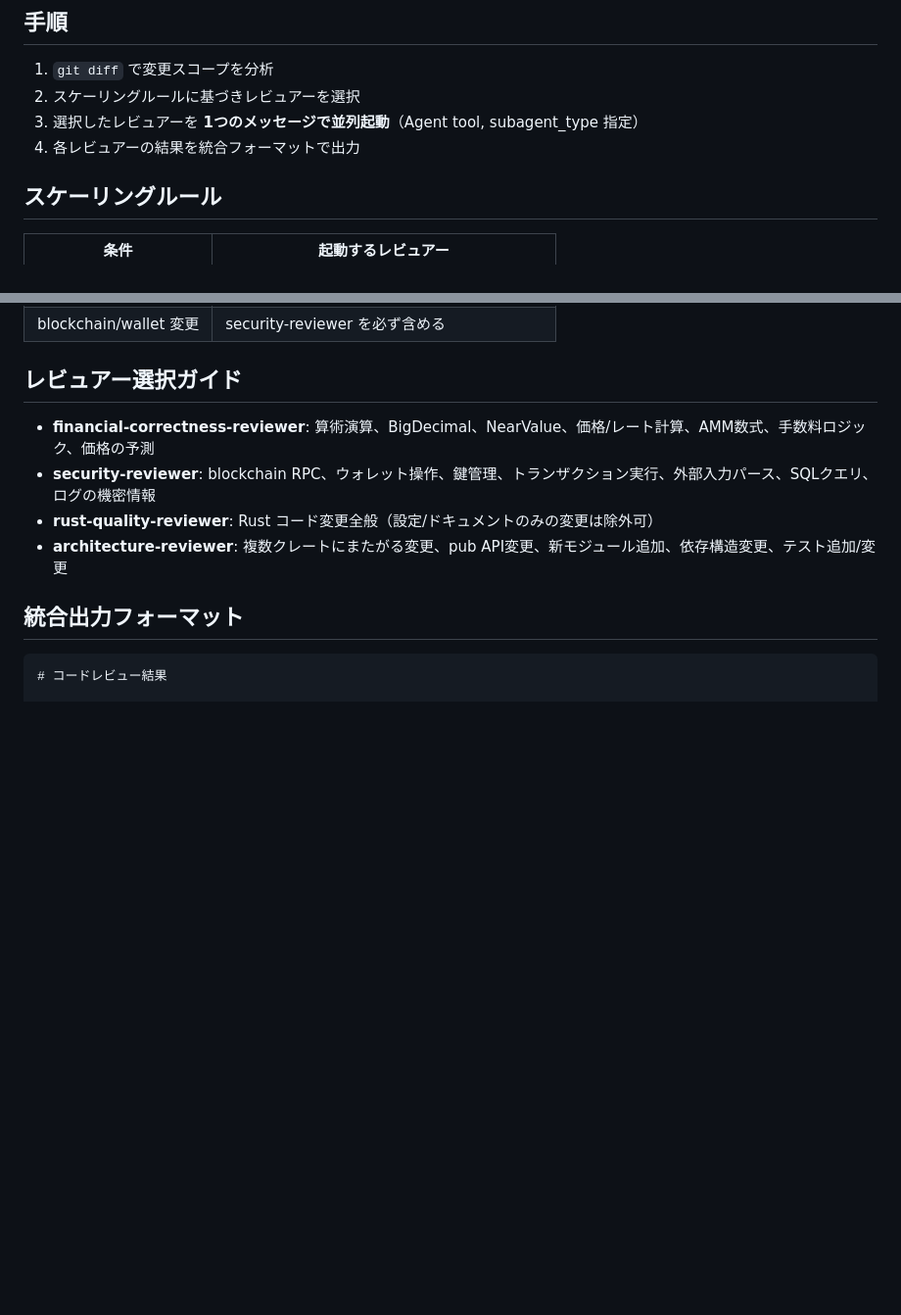
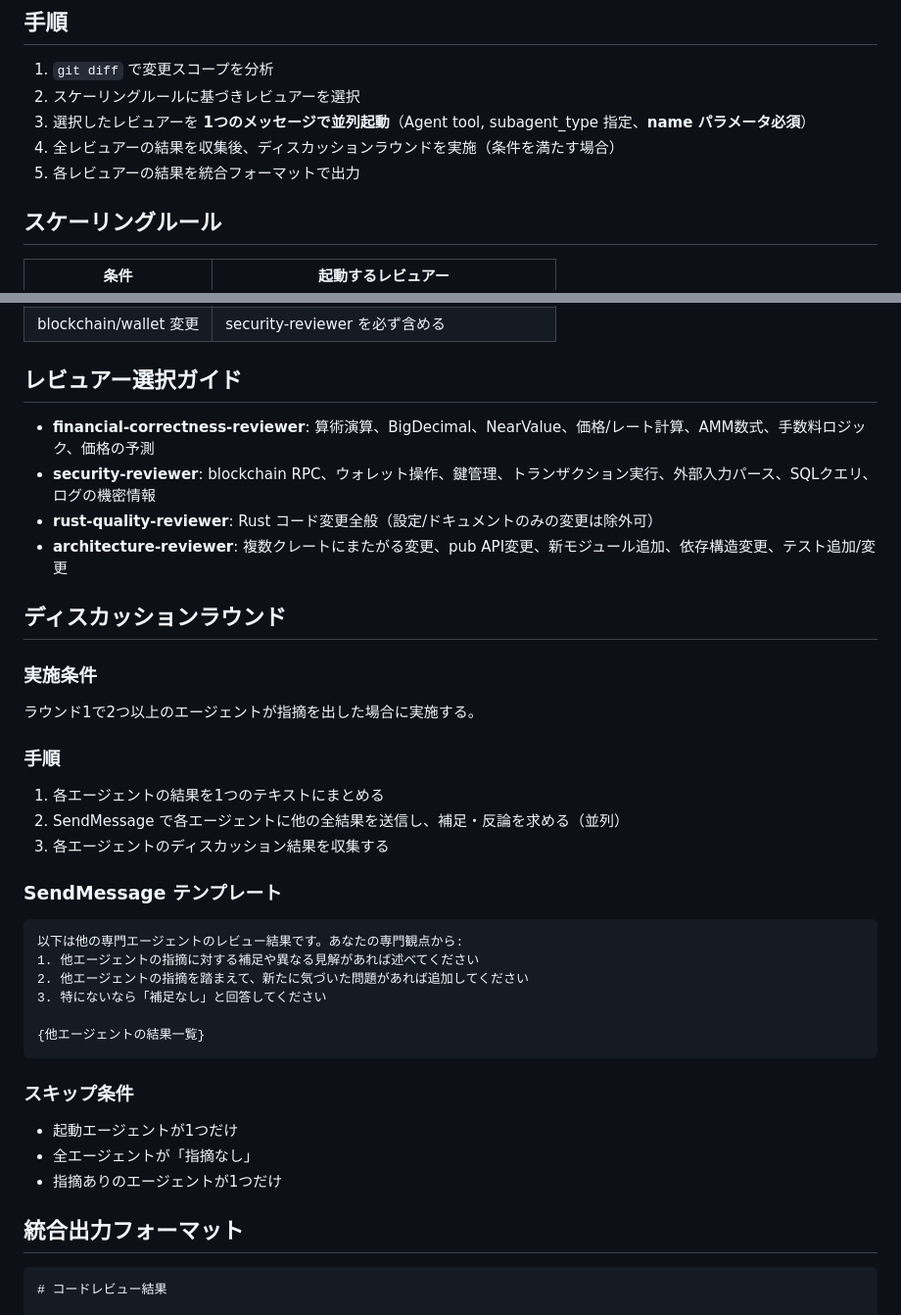
Before and after one commit to fathens/zaciraci, a Markdown page: .claude/CLAUDE.md, 2 parts joined by grey strips. Shown at 98% size. Rendered like a GitHub page; blank space fills up the shorter version.

Commit message:
feat: add discussion round to code review workflow
Add discussion round between specialist agents in the review workflow.
After round 1 (independent review), agents receive other agents results
via SendMessage and can provide supplementary findings, contradictions,
or confirm no additions. Includes skip conditions for efficiency.

````diff
--- a/.claude/CLAUDE.md
+++ b/.claude/CLAUDE.md
@@ -22,8 +22,9 @@
 
 1. `git diff` で変更スコープを分析
 2. スケーリングルールに基づきレビュアーを選択
-3. 選択したレビュアーを **1つのメッセージで並列起動**（Agent tool, subagent_type 指定）
-4. 各レビュアーの結果を統合フォーマットで出力
+3. 選択したレビュアーを **1つのメッセージで並列起動**（Agent tool, subagent_type 指定、**name パラメータ必須**）
+4. 全レビュアーの結果を収集後、ディスカッションラウンドを実施（条件を満たす場合）
+5. 各レビュアーの結果を統合フォーマットで出力
 
 ## スケーリングルール
 
@@ -40,6 +41,31 @@
 - **security-reviewer**: blockchain RPC、ウォレット操作、鍵管理、トランザクション実行、外部入力パース、SQLクエリ、ログの機密情報
 - **rust-quality-reviewer**: Rust コード変更全般（設定/ドキュメントのみの変更は除外可）
 - **architecture-reviewer**: 複数クレートにまたがる変更、pub API変更、新モジュール追加、依存構造変更、テスト追加/変更
+
+## ディスカッションラウンド
+
+### 実施条件
+ラウンド1で2つ以上のエージェントが指摘を出した場合に実施する。
+
+### 手順
+1. 各エージェントの結果を1つのテキストにまとめる
+2. SendMessage で各エージェントに他の全結果を送信し、補足・反論を求める（並列）
+3. 各エージェントのディスカッション結果を収集する
+
+### SendMessage テンプレート
+```
+以下は他の専門エージェントのレビュー結果です。あなたの専門観点から:
+1. 他エージェントの指摘に対する補足や異なる見解があれば述べてください
+2. 他エージェントの指摘を踏まえて、新たに気づいた問題があれば追加してください
+3. 特にないなら「補足なし」と回答してください
+
+{他エージェントの結果一覧}
+```
+
+### スキップ条件
+- 起動エージェントが1つだけ
+- 全エージェントが「指摘なし」
+- 指摘ありのエージェントが1つだけ
 
 ## 統合出力フォーマット
 
````
